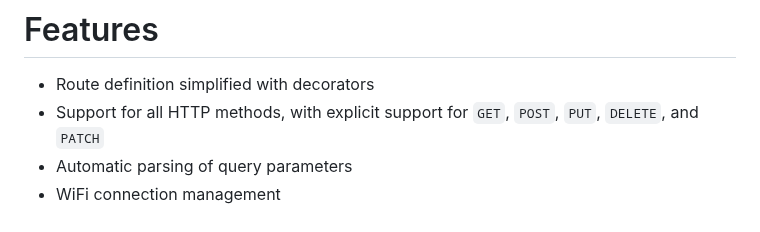
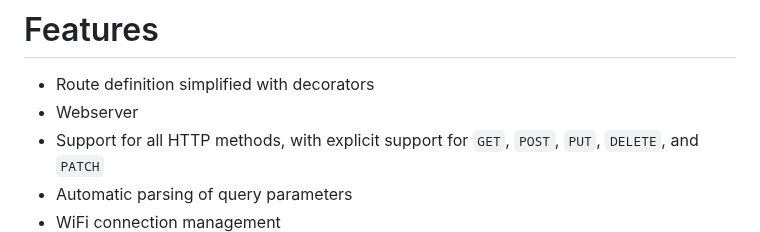
Before and after one commit to Lemon2311/MicroAPIgRESTion, a Markdown page: README.md, the part around the change. GitHub-like rendering.

```diff
--- a/README.md
+++ b/README.md
@@ -21,6 +21,7 @@ asyncio.run(main())
 
 # Features
 - Route definition simplified with decorators
+- Webserver
 - Support for all HTTP methods, with explicit support for `GET`, `POST`, `PUT`, `DELETE`, and `PATCH`
 - Automatic parsing of query parameters
 - WiFi connection management
```
